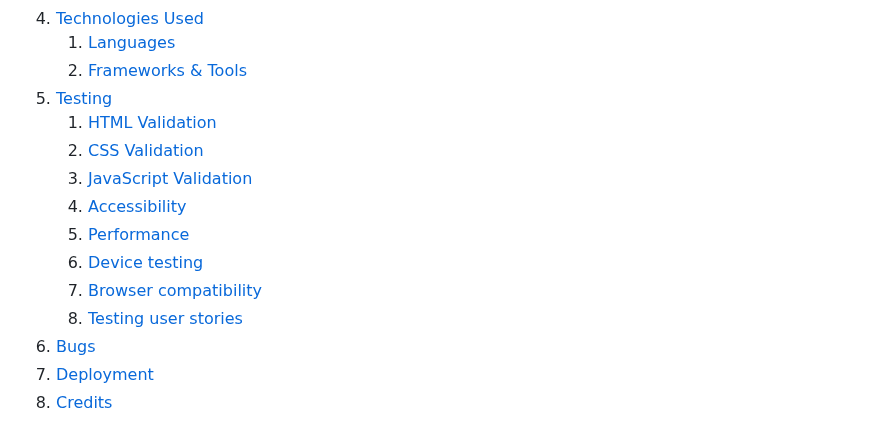
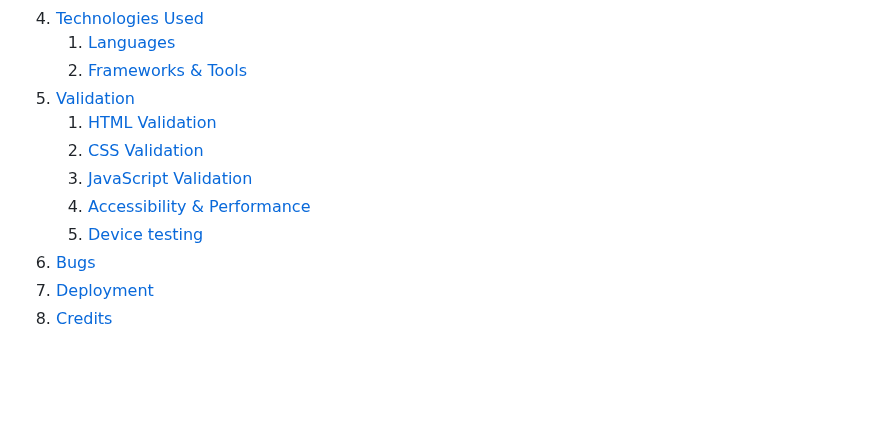
Before and after one commit to ellikarg/firstevergame, a Markdown page: README.md, the part around the change. Drawn GitHub-style; blank space fills up the shorter version.

```diff
--- a/README.md
+++ b/README.md
@@ -23,15 +23,12 @@ Mockup Image
 4. [Technologies Used](#technologies-used)
     1. [Languages](#languages)
     2. [Frameworks & Tools](#frameworks-&-tools)
-5. [Testing](#validation)
+5. [Validation](#validation)
     1. [HTML Validation](#HTML-validation)
     2. [CSS Validation](#CSS-validation)
     3. [JavaScript Validation](#javascript-validation)
-    4. [Accessibility](#accessibility)
-    5. [Performance](#performance)
+    4. [Accessibility & Performance](#accessibility-&-performance)
     6. [Device testing](#performing-tests-on-various-devices)
-    7. [Browser compatibility](#browser-compatability)
-    8. [Testing user stories](#testing-user-stories)
 6. [Bugs](#Bugs)
 7. [Deployment](#deployment)
 8. [Credits](#credits)
```
